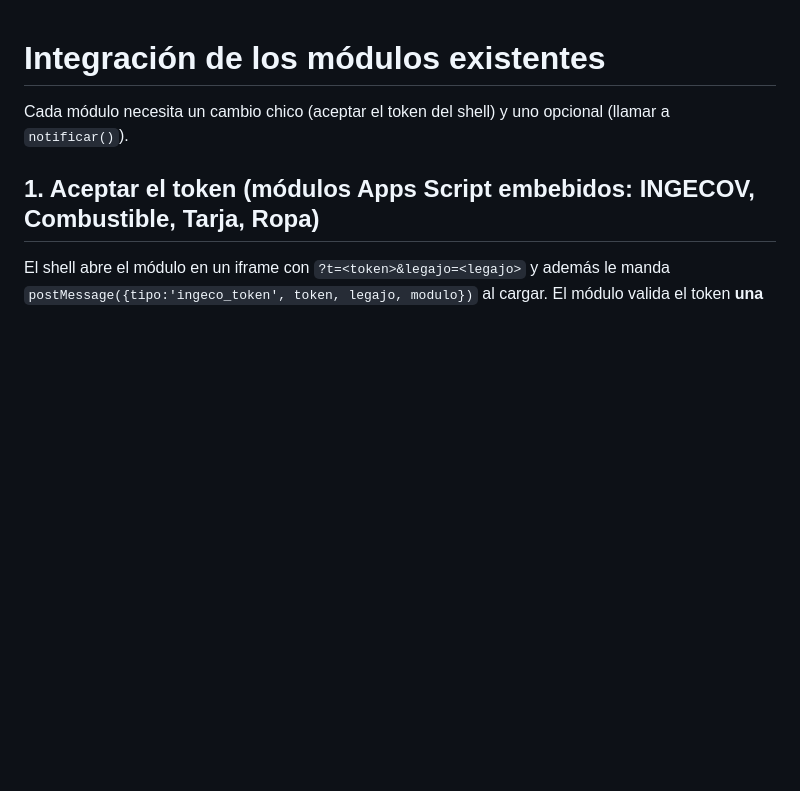
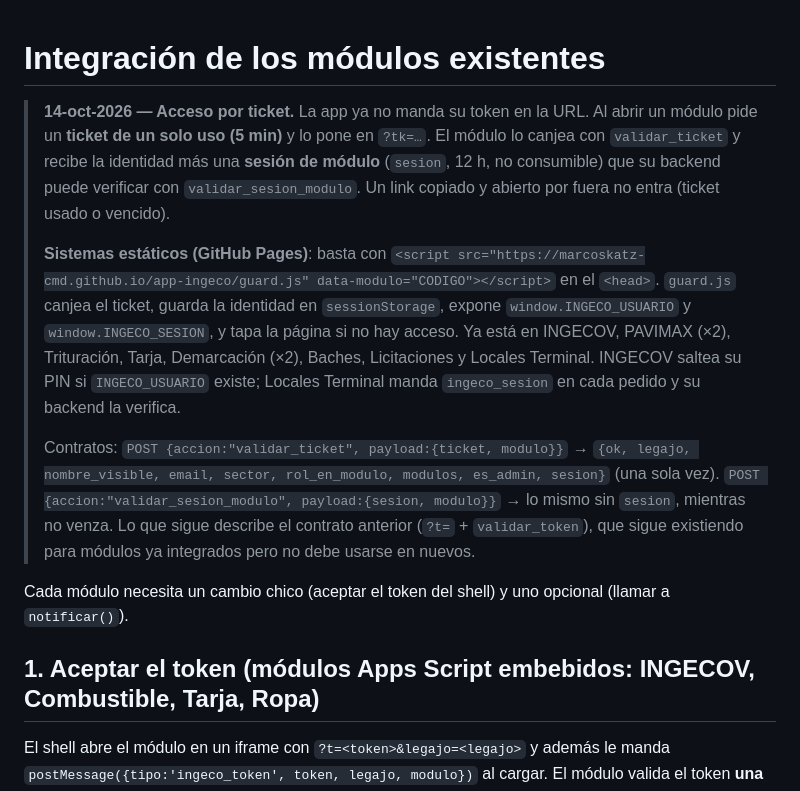
Before and after one commit to marcoskatz-cmd/app-ingeco, a Markdown page: docs/integracion-modulos.md, the part around the change. Rendered like a GitHub page; blank space fills up the shorter version.

```diff
--- a/docs/integracion-modulos.md
+++ b/docs/integracion-modulos.md
@@ -1,4 +1,19 @@
 # Integración de los módulos existentes
+
+> **14-oct-2026 — Acceso por ticket.** La app ya no manda su token en la URL. Al abrir un módulo pide un **ticket
+> de un solo uso (5 min)** y lo pone en `?tk=…`. El módulo lo canjea con `validar_ticket` y recibe la identidad más
+> una **sesión de módulo** (`sesion`, 12 h, no consumible) que su backend puede verificar con `validar_sesion_modulo`.
+> Un link copiado y abierto por fuera no entra (ticket usado o vencido).
+>
+> **Sistemas estáticos (GitHub Pages)**: basta con `<script src="https://marcoskatz-cmd.github.io/app-ingeco/guard.js" data-modulo="CODIGO"></script>`
+> en el `<head>`. `guard.js` canjea el ticket, guarda la identidad en `sessionStorage`, expone `window.INGECO_USUARIO`
+> y `window.INGECO_SESION`, y tapa la página si no hay acceso. Ya está en INGECOV, PAVIMAX (×2), Trituración, Tarja,
+> Demarcación (×2), Baches, Licitaciones y Locales Terminal. INGECOV saltea su PIN si `INGECO_USUARIO` existe; Locales
+> Terminal manda `ingeco_sesion` en cada pedido y su backend la verifica.
+>
+> Contratos: `POST {accion:"validar_ticket", payload:{ticket, modulo}}` → `{ok, legajo, nombre_visible, email, sector, rol_en_modulo, modulos, es_admin, sesion}` (una sola vez).
+> `POST {accion:"validar_sesion_modulo", payload:{sesion, modulo}}` → lo mismo sin `sesion`, mientras no venza.
+> Lo que sigue describe el contrato anterior (`?t=` + `validar_token`), que sigue existiendo para módulos ya integrados pero no debe usarse en nuevos.
 
 Cada módulo necesita un cambio chico (aceptar el token del shell) y uno opcional (llamar a `notificar()`).
 
```
Also changed, not shown: README.md (+6 -0 lines).
